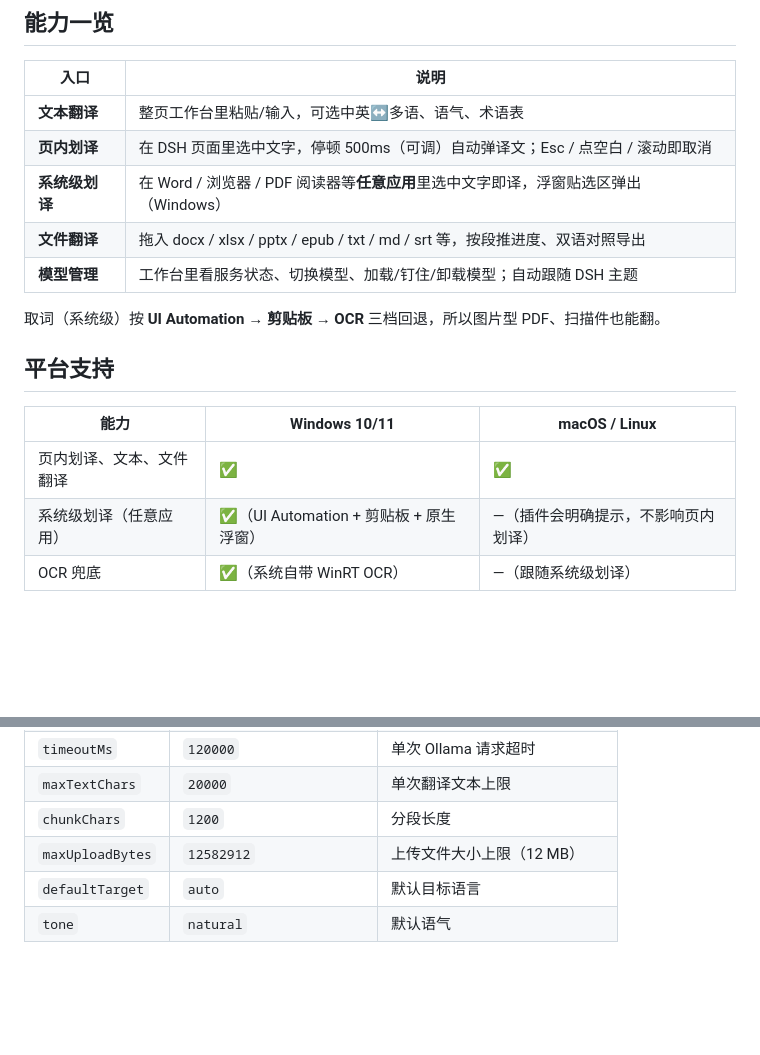
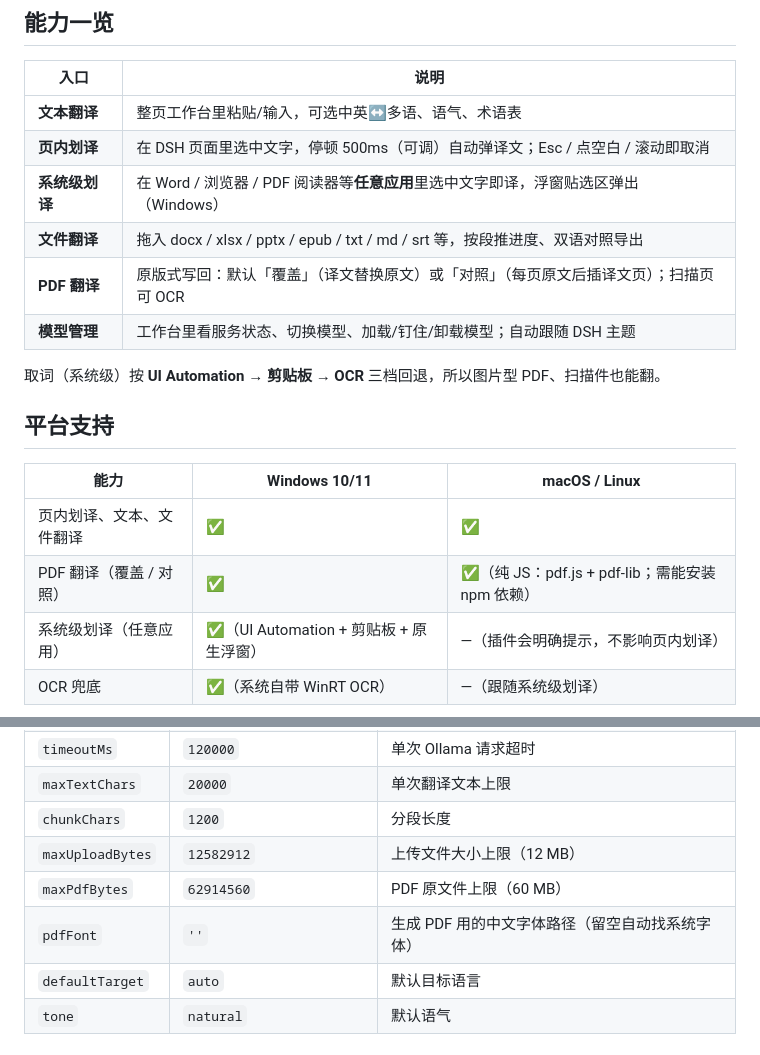
Before and after one commit to Azurwolf1024/dsh-translate, a Markdown page: README.md, 2 parts joined by grey strips. Drawn GitHub-style; blank space fills up the shorter version.

```diff
--- a/README.md
+++ b/README.md
@@ -18,6 +18,7 @@
 | **页内划译** | 在 DSH 页面里选中文字，停顿 500ms（可调）自动弹译文；Esc / 点空白 / 滚动即取消 |
 | **系统级划译** | 在 Word / 浏览器 / PDF 阅读器等**任意应用**里选中文字即译，浮窗贴选区弹出（Windows） |
 | **文件翻译** | 拖入 docx / xlsx / pptx / epub / txt / md / srt 等，按段推进度、双语对照导出 |
+| **PDF 翻译** | 原版式写回：默认「覆盖」（译文替换原文）或「对照」（每页原文后插译文页）；扫描页可 OCR |
 | **模型管理** | 工作台里看服务状态、切换模型、加载/钉住/卸载模型；自动跟随 DSH 主题 |
 
 取词（系统级）按 **UI Automation → 剪贴板 → OCR** 三档回退，所以图片型 PDF、扫描件也能翻。
@@ -27,6 +28,7 @@
 | 能力 | Windows 10/11 | macOS / Linux |
 |---|---|---|
 | 页内划译、文本、文件翻译 | ✅ | ✅ |
+| PDF 翻译（覆盖 / 对照） | ✅ | ✅（纯 JS：pdf.js + pdf-lib；需能安装 npm 依赖） |
 | 系统级划译（任意应用） | ✅（UI Automation + 剪贴板 + 原生浮窗） | —（插件会明确提示，不影响页内划译） |
 | OCR 兜底 | ✅（系统自带 WinRT OCR） | —（跟随系统级划译） |
 
@@ -121,6 +138,8 @@ dsh plugin --profile web add dsh-translate
 | `maxTextChars` | `20000` | 单次翻译文本上限 |
 | `chunkChars` | `1200` | 分段长度 |
 | `maxUploadBytes` | `12582912` | 上传文件大小上限（12 MB） |
+| `maxPdfBytes` | `62914560` | PDF 原文件上限（60 MB） |
+| `pdfFont` | `''` | 生成 PDF 用的中文字体路径（留空自动找系统字体） |
 | `defaultTarget` | `auto` | 默认目标语言 |
 | `tone` | `natural` | 默认语气 |
 
```
Also changed, not shown: other parts of README.md (+16 -1 lines), CHANGELOG.md (+14 -0 lines), docs/pdf-ocr.png (added), docs/pdf-overlay.png (added), 8 other files.
